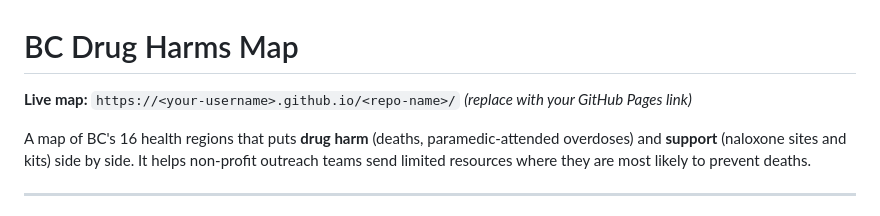
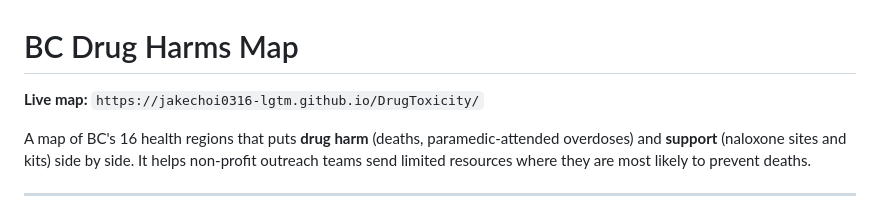
Before and after one commit to jakechoi0316-lgtm/DrugToxicity, a Markdown page: README.md, the part around the change. Drawn GitHub-style.

```diff
--- a/README.md
+++ b/README.md
@@ -1,6 +1,6 @@
 # BC Drug Harms Map
 
-**Live map:** `https://<your-username>.github.io/<repo-name>/` *(replace with your GitHub Pages link)*
+**Live map:** `https://jakechoi0316-lgtm.github.io/DrugToxicity/`
 
 A map of BC's 16 health regions that puts **drug harm** (deaths, paramedic-attended overdoses) and **support** (naloxone sites and kits) side by side. It helps non-profit outreach teams send limited resources where they are most likely to prevent deaths.
 
```
